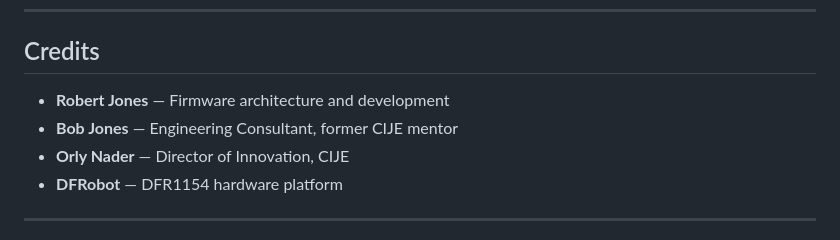
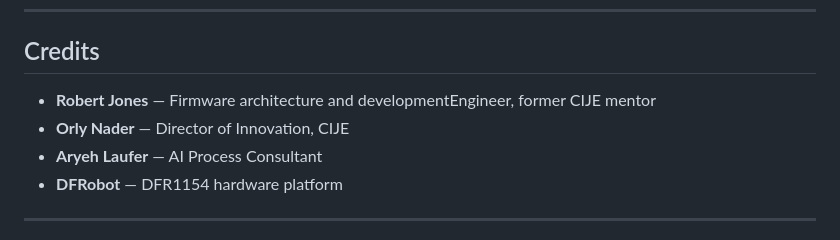
Before and after one commit to RobAJones/ai_repository, a Markdown page: README.md, the part around the change. Drawn GitHub-style.

```diff
--- a/README.md
+++ b/README.md
@@ -205,9 +205,9 @@ For CIJE educators and collaborators — the [Quick Start Guide](docs/quick_star
 
 ## Credits
 
-- **Robert Jones** — Firmware architecture and development
-- **Bob Jones** — Engineering Consultant, former CIJE mentor
+- **Robert Jones** — Firmware architecture and developmentEngineer, former CIJE mentor
 - **Orly Nader** — Director of Innovation, CIJE
+- **Aryeh Laufer** — AI Process Consultant
 - **DFRobot** — DFR1154 hardware platform
 
 ---
```
